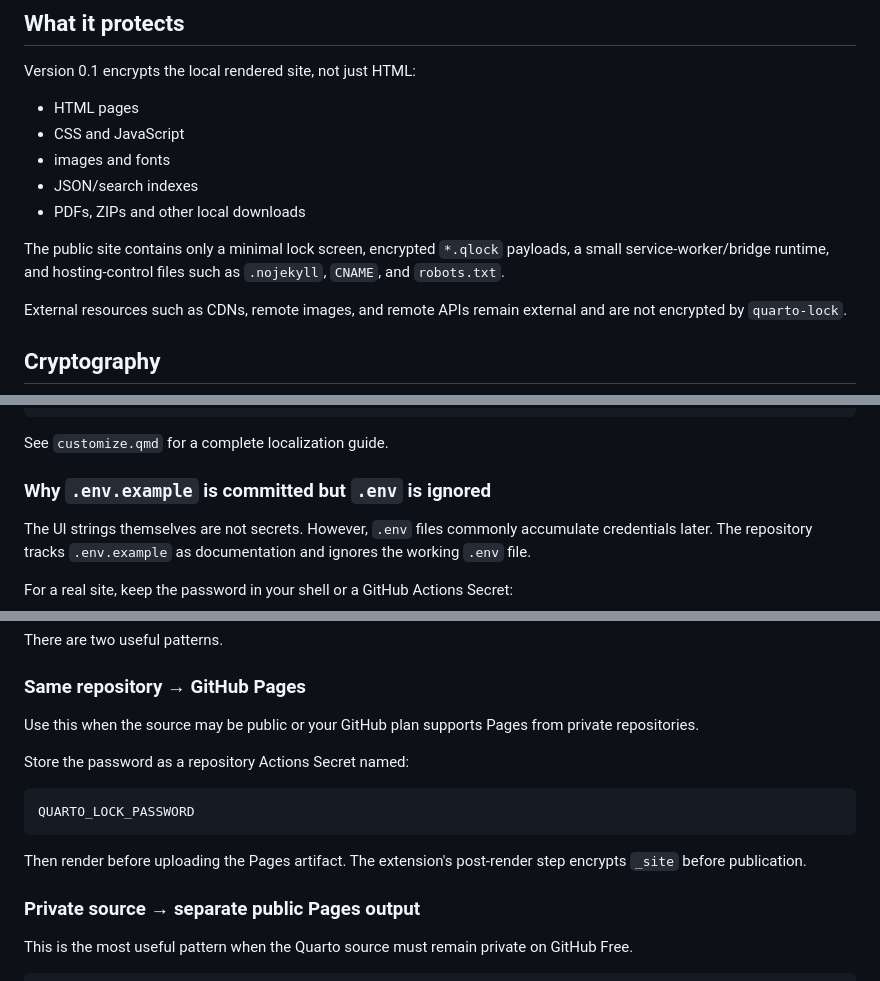
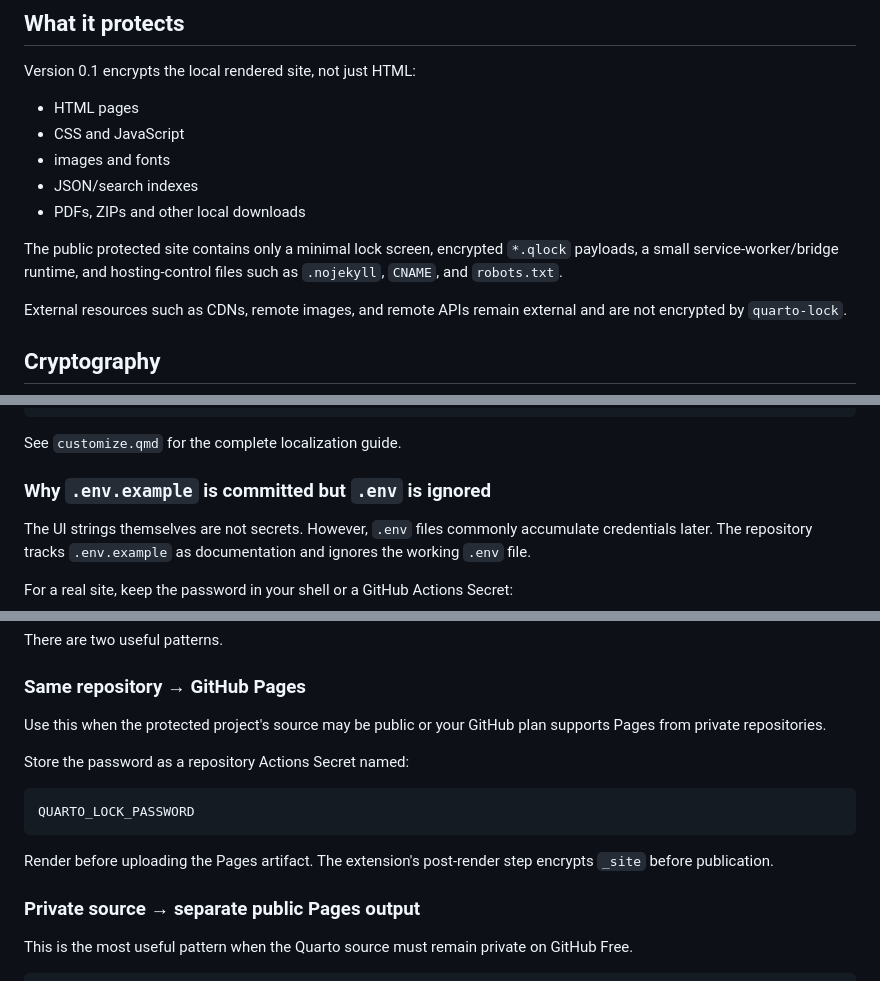
Before and after one commit to lsbjordao/quarto-lock, a Markdown page: README.md, 3 parts joined by grey strips. GitHub-like rendering.

````diff
--- a/README.md
+++ b/README.md
@@ -57,7 +53,7 @@ Version 0.1 encrypts the local rendered site, not just HTML:
 - JSON/search indexes
 - PDFs, ZIPs and other local downloads
 
-The public site contains only a minimal lock screen, encrypted `*.qlock` payloads, a small service-worker/bridge runtime, and hosting-control files such as `.nojekyll`, `CNAME`, and `robots.txt`.
+The public protected site contains only a minimal lock screen, encrypted `*.qlock` payloads, a small service-worker/bridge runtime, and hosting-control files such as `.nojekyll`, `CNAME`, and `robots.txt`.
 
 External resources such as CDNs, remote images, and remote APIs remain external and are not encrypted by `quarto-lock`.
 
@@ -153,7 +141,7 @@ QUARTO_LOCK_ERROR_INCORRECT="Senha incorreta."
 QUARTO_LOCK_ERROR_SECURE_CONTEXT="Este site precisa ser aberto por HTTPS (ou localhost)."
 ```
 
-See `customize.qmd` for a complete localization guide.
+See `customize.qmd` for the complete localization guide.
 
 ### Why `.env.example` is committed but `.env` is ignored
 
@@ -194,7 +182,7 @@ There are two useful patterns.
 
 ### Same repository → GitHub Pages
 
-Use this when the source may be public or your GitHub plan supports Pages from private repositories.
+Use this when the protected project's source may be public or your GitHub plan supports Pages from private repositories.
 
 Store the password as a repository Actions Secret named:
 
@@ -202,7 +190,7 @@ Store the password as a repository Actions Secret named:
 QUARTO_LOCK_PASSWORD
 ```
 
-Then render before uploading the Pages artifact. The extension's post-render step encrypts `_site` before publication.
+Render before uploading the Pages artifact. The extension's post-render step encrypts `_site` before publication.
 
 ### Private source → separate public Pages output
 
````
Also changed, not shown: other parts of README.md (+14 -26 lines).
